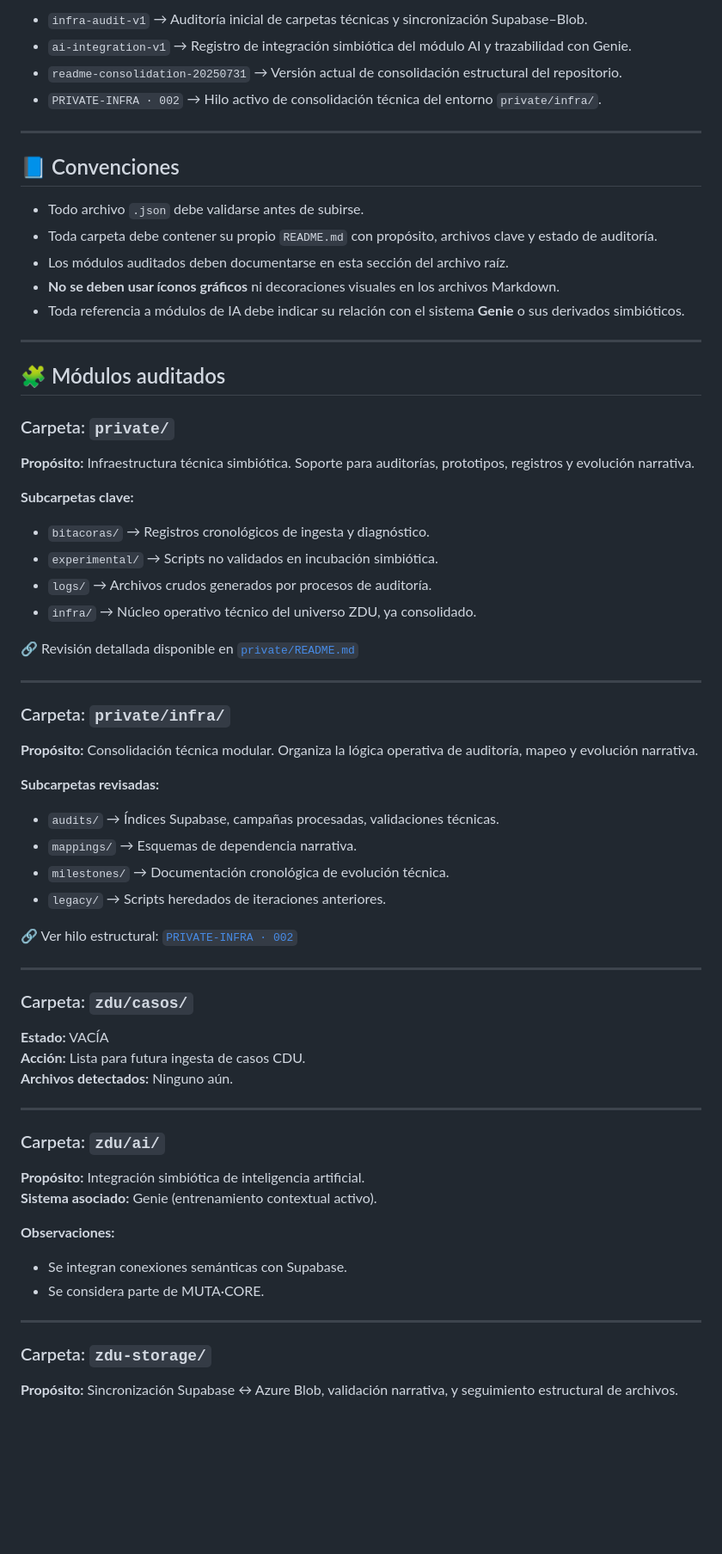
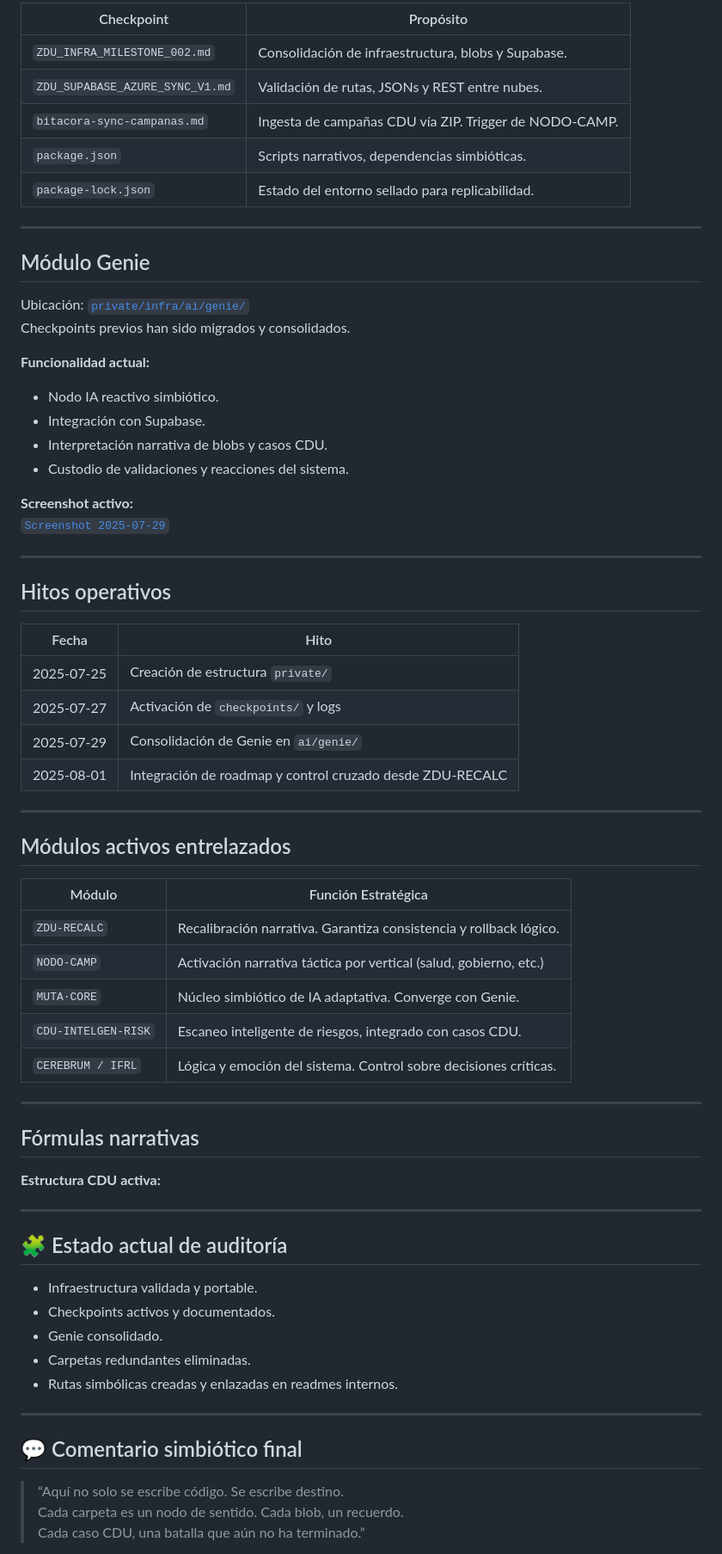
Before and after one commit to pmosqueira-sketch/zdu-narrativa-app, a Markdown page: readme.md, the part around one of its changes. Shown at 86% size. Drawn GitHub-style; blank space fills up the shorter version.

Commit message:
Actualizo README raíz con consolidación narrativa, técnica y simbiótica

```diff
--- a/readme.md
+++ b/readme.md
@@ -45,71 +59,72 @@ Los siguientes puntos de control han sido establecidos para mantener trazabilida
 
-- `infra-audit-v1` → Auditoría inicial de carpetas técnicas y sincronización Supabase–Blob.
-- `ai-integration-v1` → Registro de integración simbiótica del módulo AI y trazabilidad con Genie.
-- `readme-consolidation-20250731` → Versión actual de consolidación estructural del repositorio.
-- `PRIVATE-INFRA · 002` → Hilo activo de consolidación técnica del entorno `private/infra/`.
+| Checkpoint | Propósito |
+|------------|-----------|
+| `ZDU_INFRA_MILESTONE_002.md` | Consolidación de infraestructura, blobs y Supabase. |
+| `ZDU_SUPABASE_AZURE_SYNC_V1.md` | Validación de rutas, JSONs y REST entre nubes. |
+| `bitacora-sync-campanas.md` | Ingesta de campañas CDU vía ZIP. Trigger de NODO-CAMP. |
+| `package.json` | Scripts narrativos, dependencias simbióticas. |
+| `package-lock.json` | Estado del entorno sellado para replicabilidad.|
 
 ---
 
-## 📘 Convenciones
+##  Módulo Genie
 
-- Todo archivo `.json` debe validarse antes de subirse.
-- Toda carpeta debe contener su propio `README.md` con propósito, archivos clave y estado de auditoría.
-- Los módulos auditados deben documentarse en esta sección del archivo raíz.
-- **No se deben usar íconos gráficos** ni decoraciones visuales en los archivos Markdown.
-- Toda referencia a módulos de IA debe indicar su relación con el sistema **Genie** o sus derivados simbióticos.
+Ubicación: [`private/infra/ai/genie/`](private/infra/ai/genie/README_master_genie.md)
+Checkpoints previos han sido migrados y consolidados.
+
+**Funcionalidad actual:**
+- Nodo IA reactivo simbiótico.
+- Integración con Supabase.
+- Interpretación narrativa de blobs y casos CDU.
+- Custodio de validaciones y reacciones del sistema.
+
+**Screenshot activo:**
+[`Screenshot 2025-07-29`](private/infra/ai/genie/screenshots/Screenshot%202025-07-29%20at%2012.52.58.png)
 
 ---
 
-## 🧩 Módulos auditados
+##  Hitos operativos
 
-### Carpeta: `private/`
-
-**Propósito:** Infraestructura técnica simbiótica. Soporte para auditorías, prototipos, registros y evolución narrativa.
-
-**Subcarpetas clave:**
-- `bitacoras/` → Registros cronológicos de ingesta y diagnóstico.
-- `experimental/` → Scripts no validados en incubación simbiótica.
-- `logs/` → Archivos crudos generados por procesos de auditoría.
-- `infra/` → Núcleo operativo técnico del universo ZDU, ya consolidado.
-
-🔗 Revisión detallada disponible en [`private/README.md`](private/readme.md)
+| Fecha       | Hito                                 |
+|-------------|---------------------------------------|
+| 2025-07-25  | Creación de estructura `private/`     |
+| 2025-07-27  | Activación de `checkpoints/` y logs   |
+| 2025-07-29  | Consolidación de Genie en `ai/genie/` |
+| 2025-08-01  | Integración de roadmap y control cruzado desde ZDU-RECALC |
 
 ---
 
-### Carpeta: `private/infra/`
+##  Módulos activos entrelazados
 
-**Propósito:** Consolidación técnica modular. Organiza la lógica operativa de auditoría, mapeo y evolución narrativa.
-
-**Subcarpetas revisadas:**
-- `audits/` → Índices Supabase, campañas procesadas, validaciones técnicas.
-- `mappings/` → Esquemas de dependencia narrativa.
-- `milestones/` → Documentación cronológica de evolución técnica.
-- `legacy/` → Scripts heredados de iteraciones anteriores.
-
-🔗 Ver hilo estructural: [`PRIVATE-INFRA · 002`](https://github.com/pmosqueira-sketch/zdu-narrativa-app)
+| Módulo              | Función Estratégica |
+|---------------------|---------------------|
+| `ZDU-RECALC`         | Recalibración narrativa. Garantiza consistencia y rollback lógico. |
+| `NODO-CAMP`          | Activación narrativa táctica por vertical (salud, gobierno, etc.) |
+| `MUTA·CORE`          | Núcleo simbiótico de IA adaptativa. Converge con Genie. |
+| `CDU-INTELGEN-RISK`  | Escaneo inteligente de riesgos, integrado con casos CDU. |
+| `CEREBRUM / IFRL`    | Lógica y emoción del sistema. Control sobre decisiones críticas.|
 
 ---
 
-### Carpeta: `zdu/casos/`
+##  Fórmulas narrativas
 
-**Estado:** VACÍA
-**Acción:** Lista para futura ingesta de casos CDU.
-**Archivos detectados:** Ninguno aún.
+**Estructura CDU activa:**
 
 ---
 
-### Carpeta: `zdu/ai/`
+## 🧩 Estado actual de auditoría
 
-**Propósito:** Integración simbiótica de inteligencia artificial.
-**Sistema asociado:** Genie (entrenamiento contextual activo).
-
-**Observaciones:**
-- Se integran conexiones semánticas con Supabase.
-- Se considera parte de MUTA·CORE.
+- Infraestructura validada y portable.
+- Checkpoints activos y documentados.
+- Genie consolidado.
+- Carpetas redundantes eliminadas.
+- Rutas simbólicas creadas y enlazadas en readmes internos.
 
 ---
 
-### Carpeta: `zdu-storage/`
+## 💬 Comentario simbiótico final
 
-**Propósito:** Sincronización Supabase ↔ Azure Blob, validación narrativa, y seguimiento estructural de archivos.
+> “Aquí no solo se escribe código. Se escribe destino.
+> Cada carpeta es un nodo de sentido. Cada blob, un recuerdo.
+> Cada caso CDU, una batalla que aún no ha terminado.”
 
```
Also changed, not shown: other parts of readme.md (+44 -63 lines).
